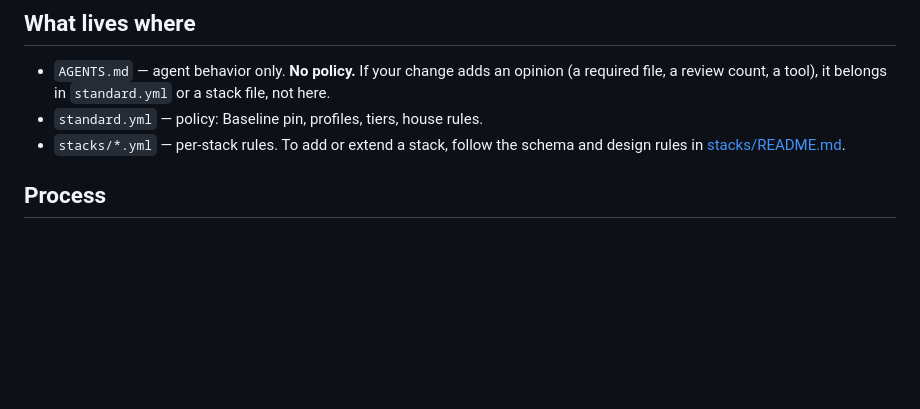
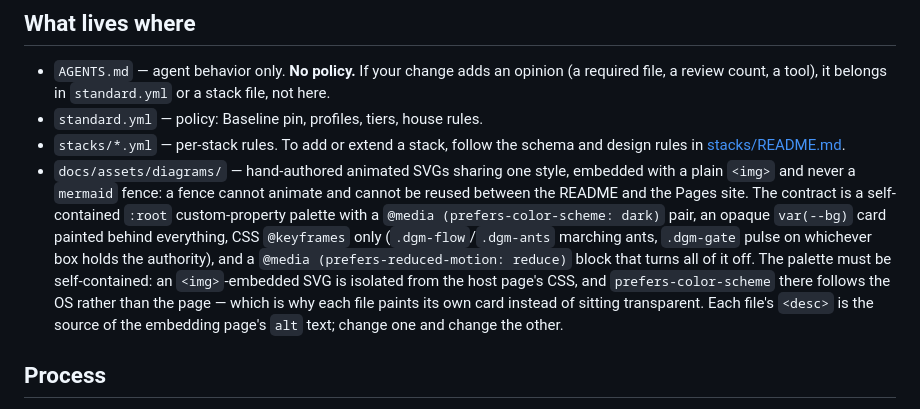
Before and after one commit to dcotelo/shipshape, a Markdown page: CONTRIBUTING.md, the part around the change. Rendered like a GitHub page; blank space fills up the shorter version.

Commit message:
docs: record the diagram style contract in CONTRIBUTING
So the next diagram matches without rediscovering the <img>-isolation
trap: an <img>-embedded SVG cannot inherit the host page's CSS, and its
prefers-color-scheme follows the OS rather than the page.

Signed-off-by: Diego Cotelo <me@dcotelo.dev>

```diff
--- a/CONTRIBUTING.md
+++ b/CONTRIBUTING.md
@@ -7,6 +7,7 @@ Thanks for your interest in improving this repository standard.
 - `AGENTS.md` — agent behavior only. **No policy.** If your change adds an opinion (a required file, a review count, a tool), it belongs in `standard.yml` or a stack file, not here.
 - `standard.yml` — policy: Baseline pin, profiles, tiers, house rules.
 - `stacks/*.yml` — per-stack rules. To add or extend a stack, follow the schema and design rules in [stacks/README.md](stacks/README.md).
+- `docs/assets/diagrams/` — hand-authored animated SVGs sharing one style, embedded with a plain `<img>` and never a `mermaid` fence: a fence cannot animate and cannot be reused between the README and the Pages site. The contract is a self-contained `:root` custom-property palette with a `@media (prefers-color-scheme: dark)` pair, an opaque `var(--bg)` card painted behind everything, CSS `@keyframes` only (`.dgm-flow`/`.dgm-ants` marching ants, `.dgm-gate` pulse on whichever box holds the authority), and a `@media (prefers-reduced-motion: reduce)` block that turns all of it off. The palette must be self-contained: an `<img>`-embedded SVG is isolated from the host page's CSS, and `prefers-color-scheme` there follows the OS rather than the page — which is why each file paints its own card instead of sitting transparent. Each file's `<desc>` is the source of the embedding page's `alt` text; change one and change the other.
 
 ## Process
 
```
